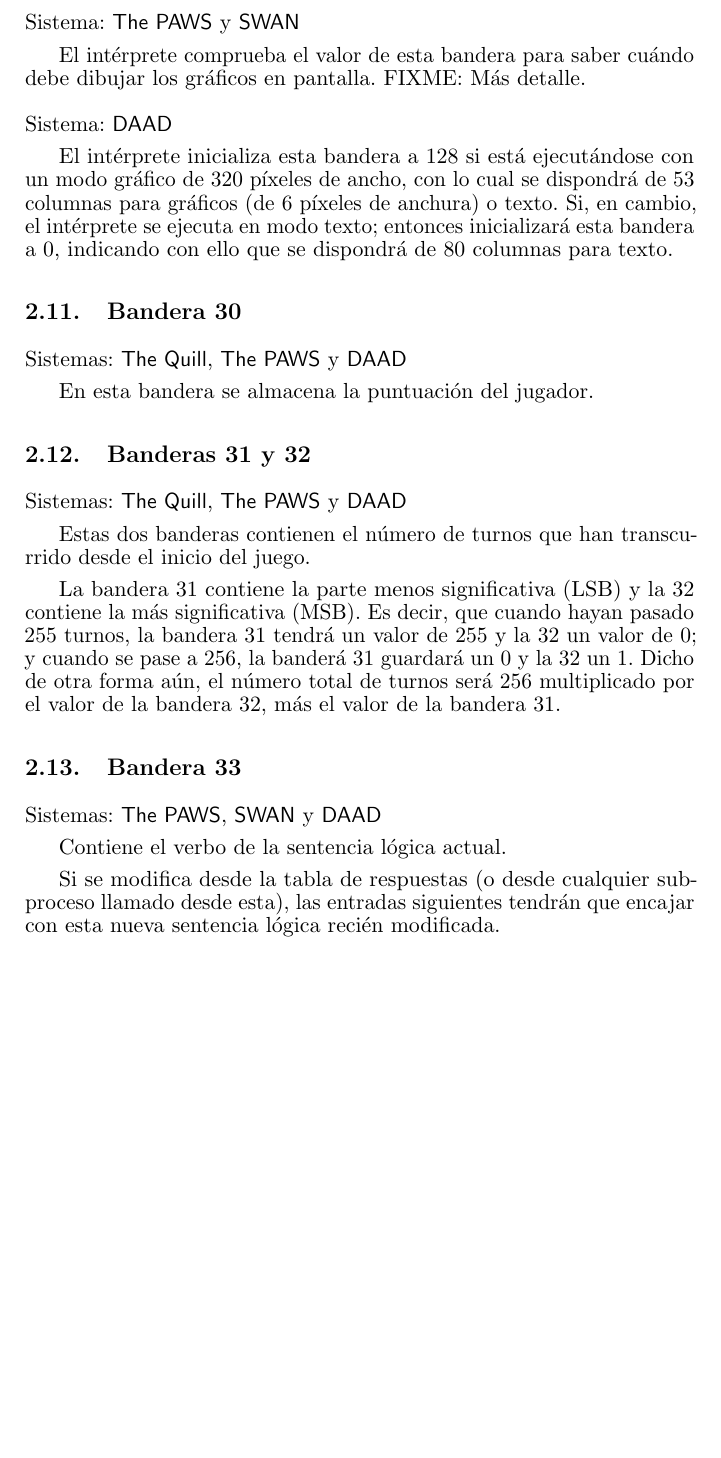
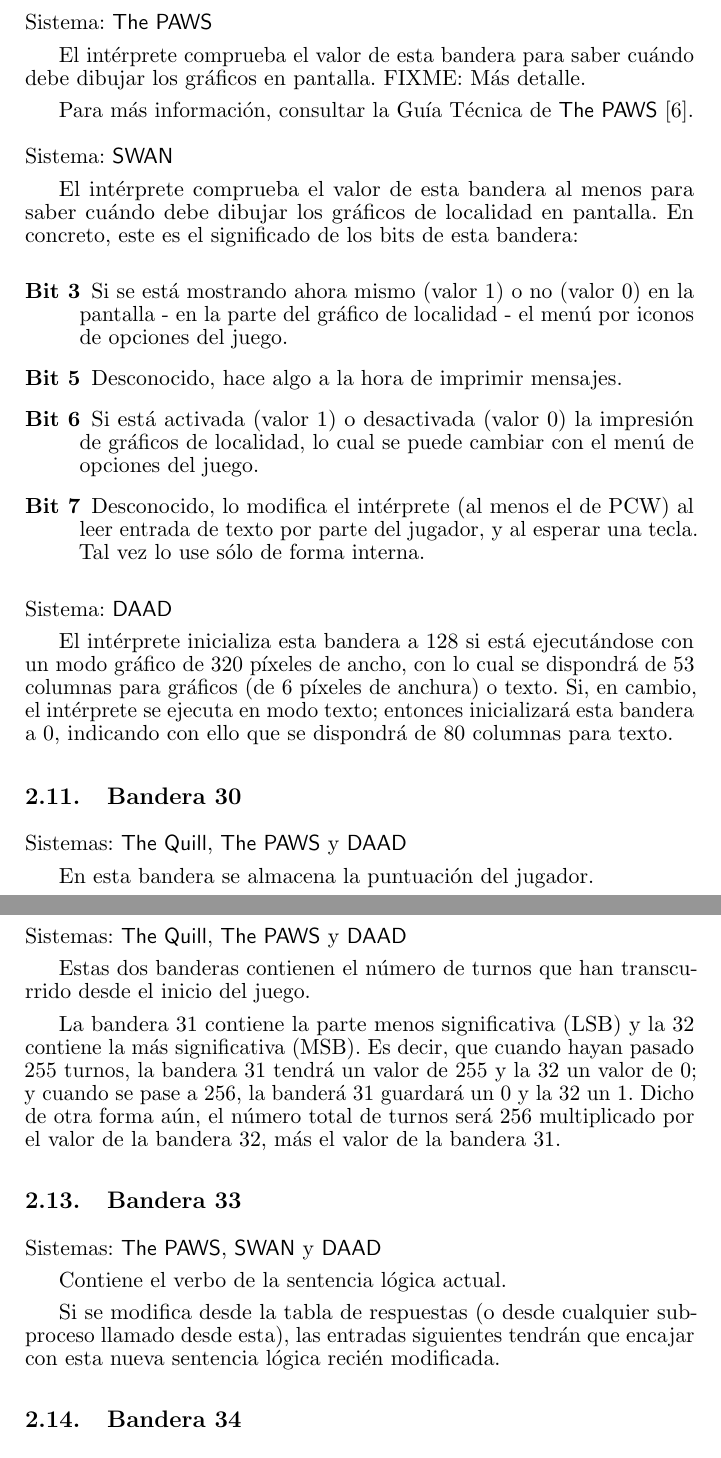
Before and after one commit to daad-adventure-writer/NAPS, a LaTeX paper (tex/paws.tex): part of page 8 of 22 before the commit and two parts of pages 8 and 9 of 23 after it, the two joined at a grey line, cut so that both start at the same text, the shorter picture padded with empty space. Compiled offline with pdfLaTeX; the source files are stored in an older character set and shown here as Unicode.

Commit message:
Documentar en guía el uso de diferentes bits en la bandera 29 por SWAN

```diff
--- a/tex/paws.tex
+++ b/tex/paws.tex
@@ -128,11 +128,24 @@
 
 Esta bandera no tiene ningún propósito predefinido y, por tanto, puede ser utilizada libremente por el programador.
 \\\ \\
-\sistema{\paw y \swan}
+\sistema{\paw}
 
 El intérprete comprueba el valor de esta bandera para saber cuándo debe dibujar
 los gráficos en pantalla. FIXME: Más detalle.
+
+Para más información, consultar la Guía Técnica de \paw \cite{PawsZX}.
 \\\ \\
+\sistema{\swan}
+
+El intérprete comprueba el valor de esta bandera al menos para saber cuándo debe dibujar los gráficos de localidad en pantalla. En concreto, este es el significado de los bits de esta bandera:
+
+\begin{description}
+  \item[Bit 3] Si se está mostrando ahora mismo (valor 1) o no (valor 0) en la pantalla - en la parte del gráfico de localidad - el menú por iconos de opciones del juego.
+  \item[Bit 5] Desconocido, hace algo a la hora de imprimir mensajes.
+  \item[Bit 6] Si está activada (valor 1) o desactivada (valor 0) la impresión de gráficos de localidad, lo cual se puede cambiar con el menú de opciones del juego.
+  \item[Bit 7] Desconocido, lo modifica el intérprete (al menos el de PCW) al leer entrada de texto por parte del jugador, y al esperar una tecla. Tal vez lo use sólo de forma interna.
+\end{description}
+
 \sistema{\daad}
 
 El intérprete inicializa esta bandera a 128 si está ejecutándose con un modo gráfico de 320 píxeles de ancho, con lo cual se dispondrá de 53 columnas para gráficos (de 6 píxeles de anchura) o texto. Si, en cambio, el intérprete se ejecuta en modo texto; entonces inicializará esta bandera a 0, indicando con ello que se dispondrá de 80 columnas para texto.
```
